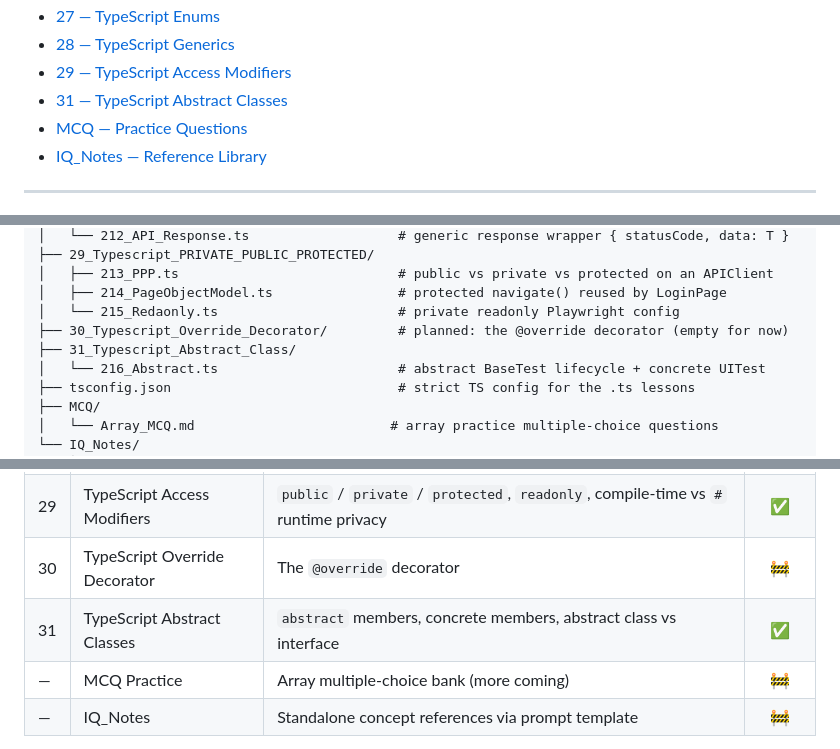
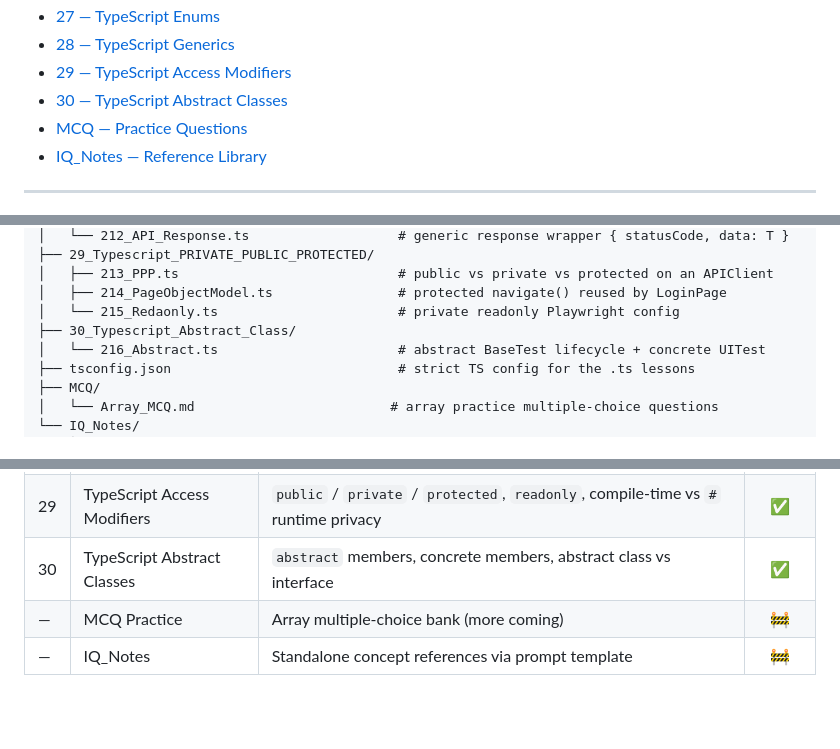
Before and after one commit to DobariyaN/LearningPlaywright3x, a Markdown page: README.md, 3 parts joined by grey strips. Rendered like a GitHub page; blank space fills up the shorter version.

```diff
--- a/README.md
+++ b/README.md
@@ -112,7 +112,7 @@ npx playwright test 18_Async_Await/149_Example.spec.ts
 - [27 — TypeScript Enums](#27--typescript-enums)
 - [28 — TypeScript Generics](#28--typescript-generics)
 - [29 — TypeScript Access Modifiers](#29--typescript-access-modifiers)
-- [31 — TypeScript Abstract Classes](#31--typescript-abstract-classes)
+- [30 — TypeScript Abstract Classes](#30--typescript-abstract-classes)
 - [MCQ — Practice Questions](#mcq--practice-questions)
 - [IQ_Notes — Reference Library](#iq_notes--reference-library)
 
@@ -371,8 +371,7 @@ LearnPlaywright3x/
 │   ├── 213_PPP.ts                            # public vs private vs protected on an APIClient
 │   ├── 214_PageObjectModel.ts                # protected navigate() reused by LoginPage
 │   └── 215_Redaonly.ts                       # private readonly Playwright config
-├── 30_Typescript_Override_Decorator/         # planned: the @override decorator (empty for now)
-├── 31_Typescript_Abstract_Class/
+├── 30_Typescript_Abstract_Class/
 │   └── 216_Abstract.ts                       # abstract BaseTest lifecycle + concrete UITest
 ├── tsconfig.json                             # strict TS config for the .ts lessons
 ├── MCQ/
@@ -3727,8 +3726,7 @@ Concept explainers, generated on demand via the prompt template in [`IQ_Notes/RE
 | 27 | TypeScript Enums | String enums as closed vocabularies, enum-as-type, `switch` dispatch | ✅ |
 | 28 | TypeScript Generics | Type parameters `<T>`, generic classes, generic return shapes, `!` assertion | ✅ |
 | 29 | TypeScript Access Modifiers | `public` / `private` / `protected`, `readonly`, compile-time vs `#` runtime privacy | ✅ |
-| 30 | TypeScript Override Decorator | The `@override` decorator | 🚧 |
-| 31 | TypeScript Abstract Classes | `abstract` members, concrete members, abstract class vs interface | ✅ |
+| 30 | TypeScript Abstract Classes | `abstract` members, concrete members, abstract class vs interface | ✅ |
 | — | MCQ Practice | Array multiple-choice bank (more coming) | 🚧 |
 | — | IQ_Notes | Standalone concept references via prompt template | 🚧 |
 
```
Also changed, not shown: other parts of README.md (+4 -4 lines).
